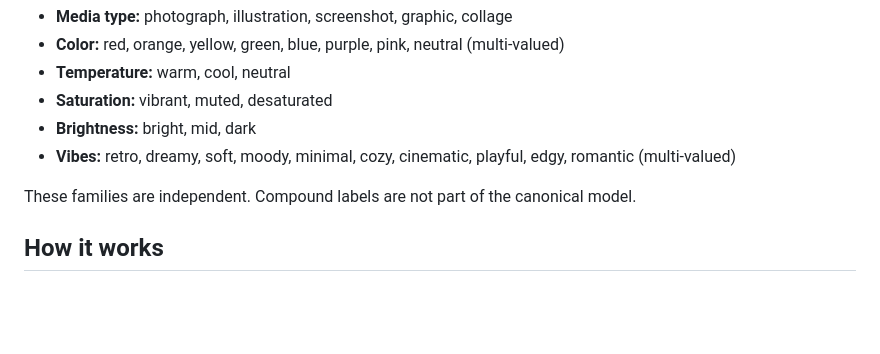
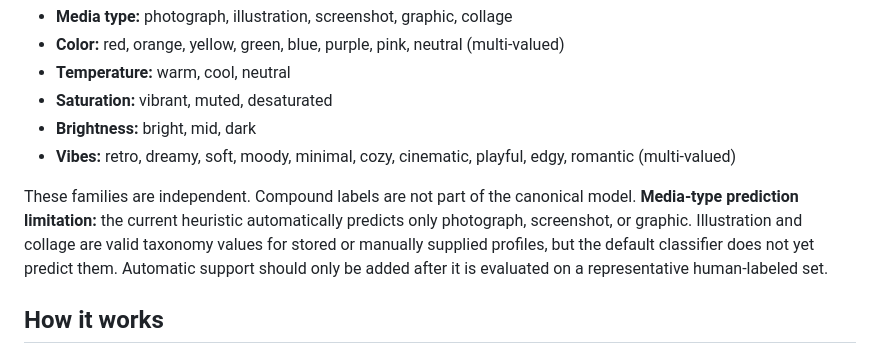
Before and after one commit to Ava-91/VibeSorter, a Markdown page: README.md, the part around the change. GitHub-like rendering; blank space fills up the shorter version.

Commit message:
Document automatic media-type prediction limits

```diff
--- a/README.md
+++ b/README.md
@@ -17,7 +17,7 @@ The canonical taxonomy is:
 - **Brightness:** bright, mid, dark
 - **Vibes:** retro, dreamy, soft, moody, minimal, cozy, cinematic, playful, edgy, romantic (multi-valued)
 
-These families are independent. Compound labels are not part of the canonical model.
+These families are independent. Compound labels are not part of the canonical model. **Media-type prediction limitation:** the current heuristic automatically predicts only photograph, screenshot, or graphic. Illustration and collage are valid taxonomy values for stored or manually supplied profiles, but the default classifier does not yet predict them. Automatic support should only be added after it is evaluated on a representative human-labeled set.
 
 ## How it works
 
```
